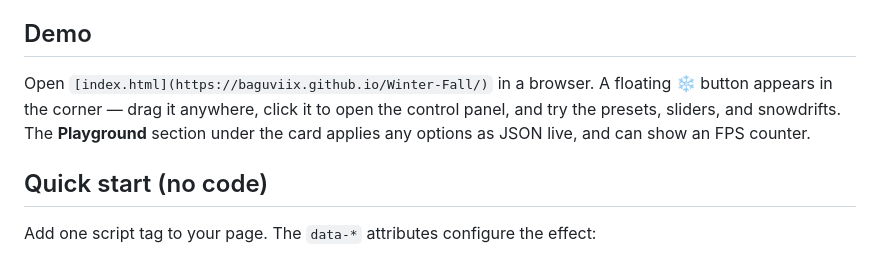
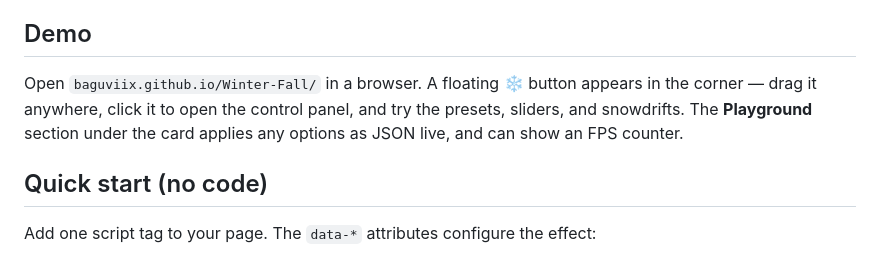
Before and after one commit to baguviix/Winter-Fall, a Markdown page: README.md, the part around the change. Drawn GitHub-style.

Commit message:
Update demo link in README.md

```diff
--- a/README.md
+++ b/README.md
@@ -23,7 +23,7 @@ A lightweight, dependency-free falling snow effect you can add to any website. I
 
 ## Demo
 
-Open `[index.html](https://baguviix.github.io/Winter-Fall/)` in a browser. A floating ❄ button appears in the corner — drag it anywhere, click it to open the control panel, and try the presets, sliders, and snowdrifts. The **Playground** section under the card applies any options as JSON live, and can show an FPS counter.
+Open `baguviix.github.io/Winter-Fall/` in a browser. A floating ❄ button appears in the corner — drag it anywhere, click it to open the control panel, and try the presets, sliders, and snowdrifts. The **Playground** section under the card applies any options as JSON live, and can show an FPS counter.
 
 ## Quick start (no code)
 
```
